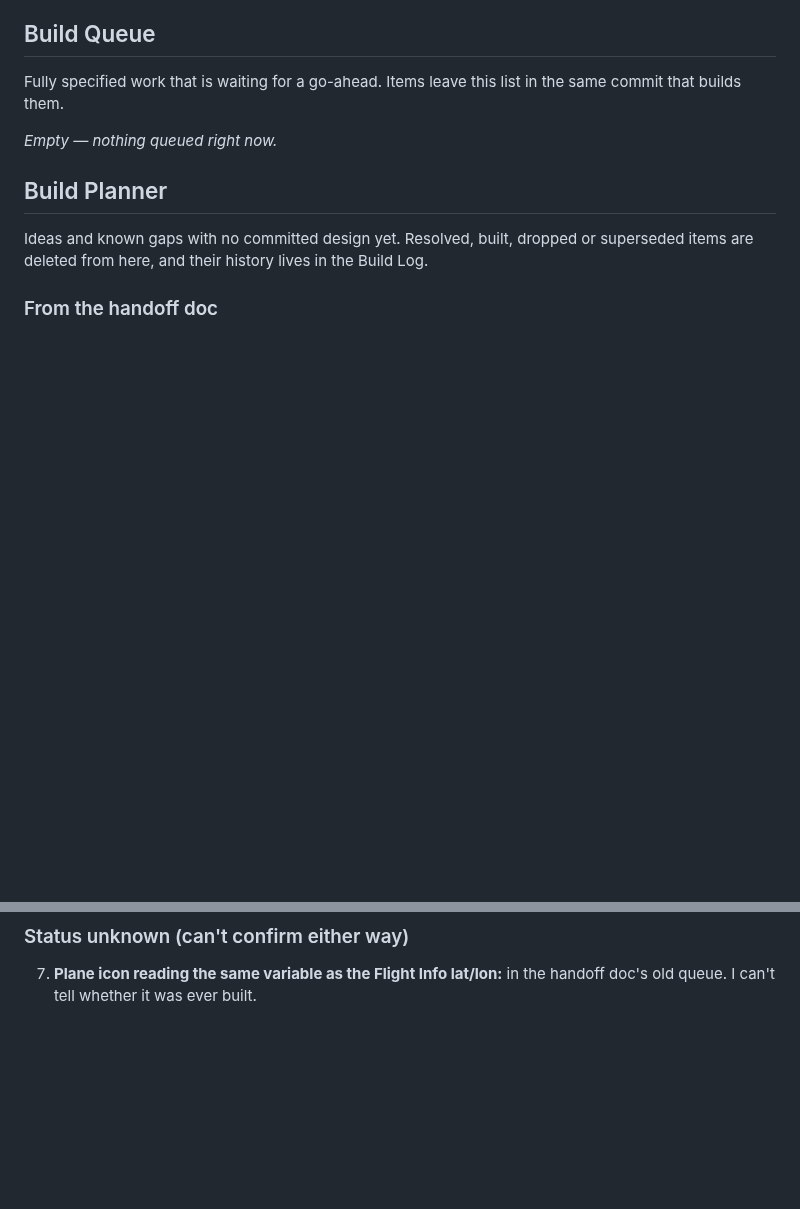
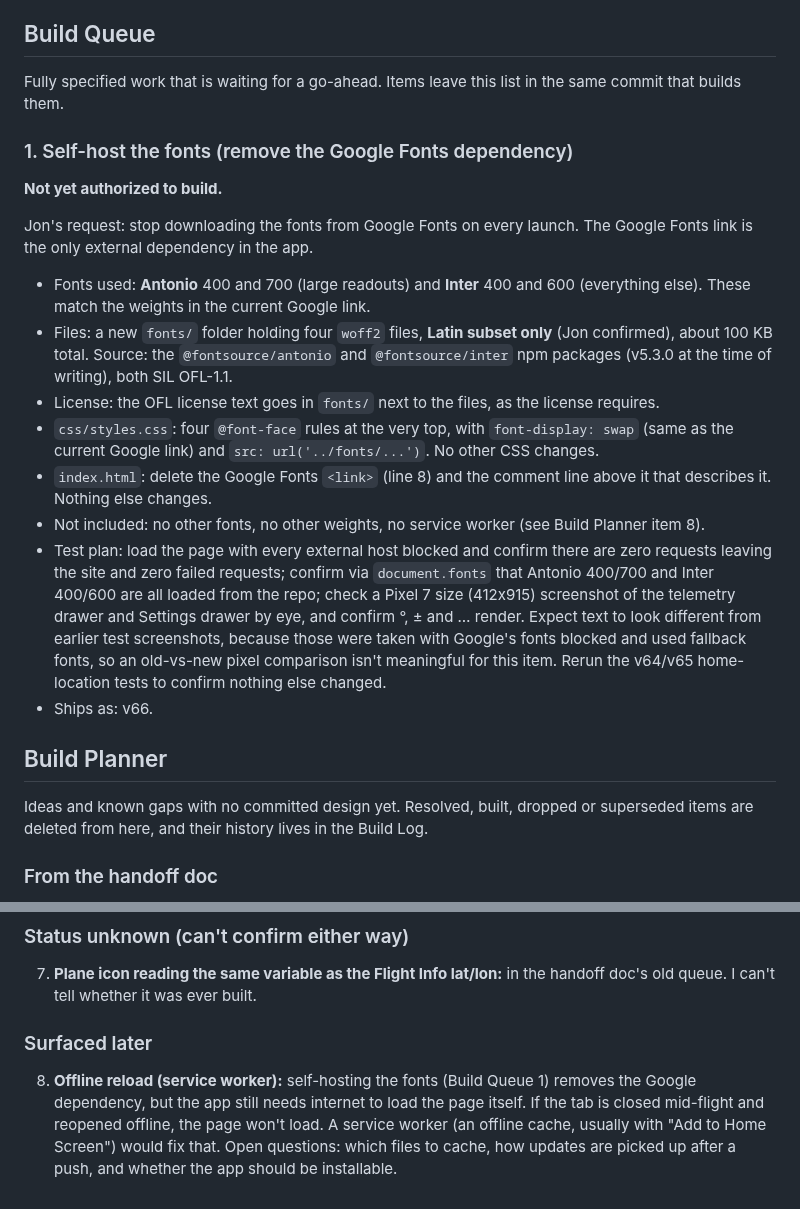
Before and after one commit to TundraJon/Stratosphere, a Markdown page: README.md, 2 parts joined by grey strips. GitHub-like rendering; blank space fills up the shorter version.

Commit message:
Queue: self-host fonts (v66); planner: offline reload idea
Co-Authored-By: Claude Sonnet 5.5 <noreply@anthropic.com>
Claude-Session: https://claude.ai/code/session_013wo48Gh5BkZ6AmfYjeQCbh

```diff
--- a/README.md
+++ b/README.md
@@ -94,7 +94,20 @@ Built as spec'd in the Build Queue, with Jon's decisions: "your defaults", plus
 
 Fully specified work that is waiting for a go-ahead. Items leave this list in the same commit that builds them.
 
-_Empty — nothing queued right now._
+### 1. Self-host the fonts (remove the Google Fonts dependency)
+**Not yet authorized to build.**
+
+Jon's request: stop downloading the fonts from Google Fonts on every launch. The Google Fonts link is the only external dependency in the app.
+
+- Fonts used: **Antonio** 400 and 700 (large readouts) and **Inter** 400 and 600 (everything else). These match the weights in the current Google link.
+- Files: a new `fonts/` folder holding four `woff2` files, **Latin subset only** (Jon confirmed), about 100 KB total. Source: the `@fontsource/antonio` and `@fontsource/inter` npm packages (v5.3.0 at the time of writing), both SIL OFL-1.1.
+- License: the OFL license text goes in `fonts/` next to the files, as the license requires.
+- `css/styles.css`: four `@font-face` rules at the very top, with `font-display: swap` (same as the current Google link) and `src: url('../fonts/...')`. No other CSS changes.
+- `index.html`: delete the Google Fonts `<link>` (line 8) and the comment line above it that describes it. Nothing else changes.
+- Not included: no other fonts, no other weights, no service worker (see Build Planner item 8).
+- Test plan: load the page with every external host blocked and confirm there are zero requests leaving the site and zero failed requests; confirm via `document.fonts` that Antonio 400/700 and Inter 400/600 are all loaded from the repo; check a Pixel 7 size (412x915) screenshot of the telemetry drawer and Settings drawer by eye, and confirm °, ± and … render. Expect text to look different from earlier test screenshots, because those were taken with Google's fonts blocked and used fallback fonts, so an old-vs-new pixel comparison isn't meaningful for this item. Rerun the v64/v65 home-location tests to confirm nothing else changed.
+- Ships as: v66.
+
 
 ## Build Planner
 
@@ -121,3 +134,12 @@ Ideas and known gaps with no committed design yet. Resolved, built, dropped or s
 ### Status unknown (can't confirm either way)
 7. **Plane icon reading the same variable as the Flight Info lat/lon:**
    in the handoff doc's old queue. I can't tell whether it was ever built.
+
+### Surfaced later
+8. **Offline reload (service worker):** self-hosting the fonts (Build Queue 1)
+   removes the Google dependency, but the app still needs internet to load
+   the page itself. If the tab is closed mid-flight and reopened offline, the
+   page won't load. A service worker (an offline cache, usually with "Add to
+   Home Screen") would fix that. Open questions: which files to cache, how
+   updates are picked up after a push, and whether the app should be
+   installable.
```
